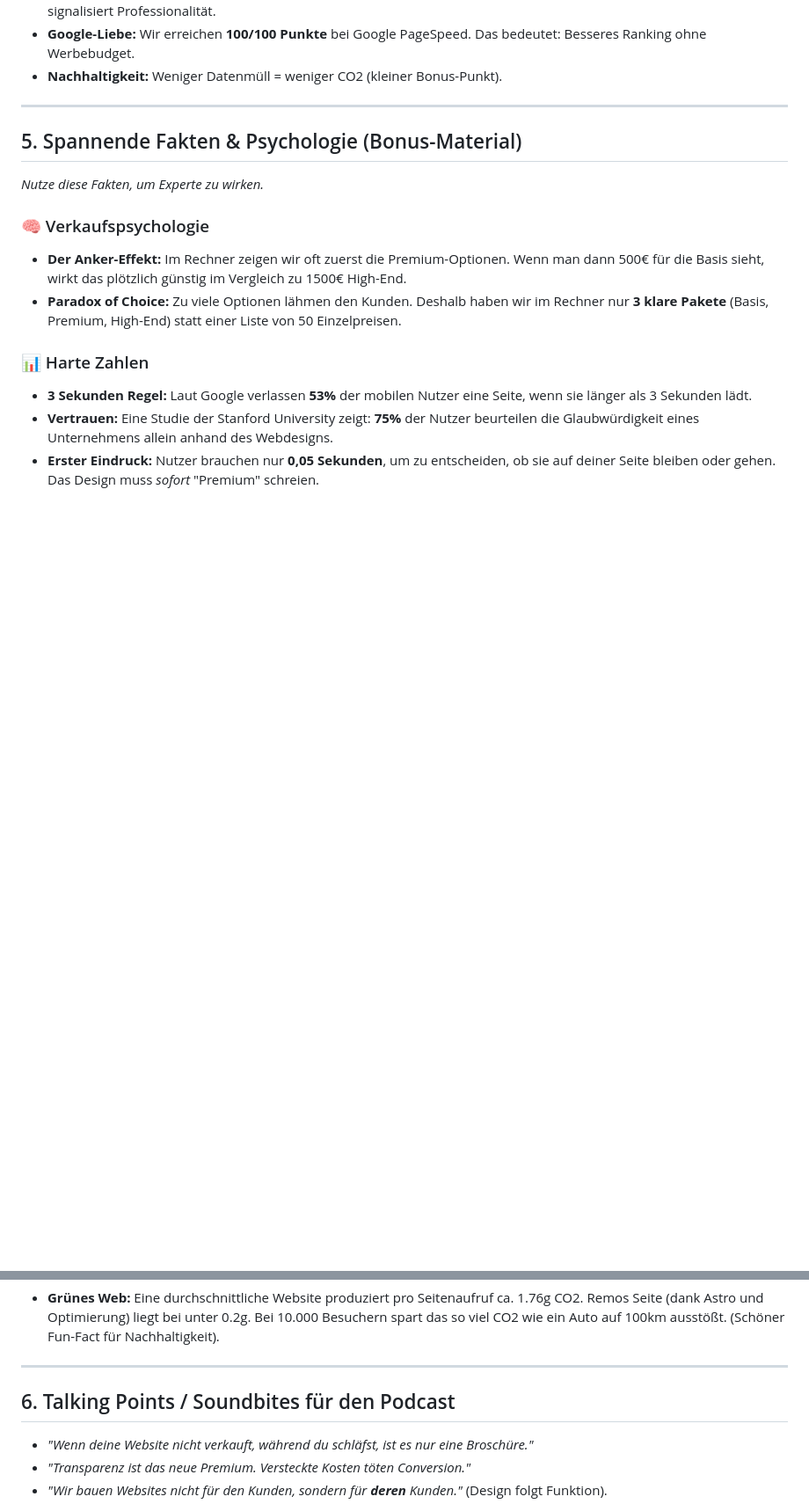
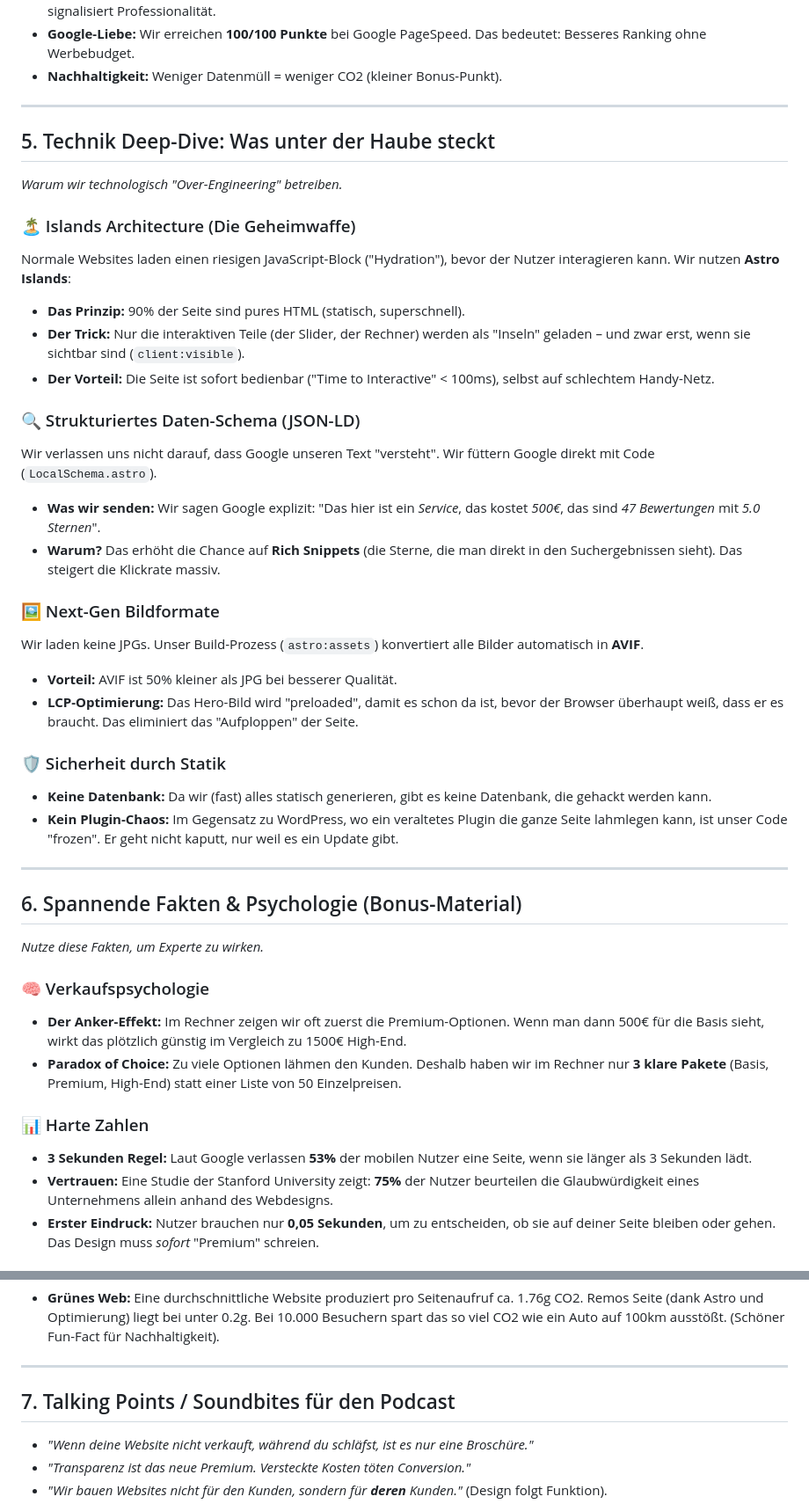
Before and after one commit to Ron0312/RG-Detailing, a Markdown page: PODCAST_PREP.md, 2 parts joined by grey strips. Shown at 88% size. Rendered like a GitHub page; blank space fills up the shorter version.

Commit message:
Add "Deep Tech" section to PODCAST_PREP.md
Co-authored-by: Ron0312 <168988127+Ron0312@users.noreply.github.com>

```diff
--- a/PODCAST_PREP.md
+++ b/PODCAST_PREP.md
@@ -66,7 +66,32 @@ Wir nutzen **Astro** statt WordPress-Baukästen. Warum?
 
 ---
 
-## 5. Spannende Fakten & Psychologie (Bonus-Material)
+## 5. Technik Deep-Dive: Was unter der Haube steckt
+*Warum wir technologisch "Over-Engineering" betreiben.*
+
+### 🏝️ Islands Architecture (Die Geheimwaffe)
+Normale Websites laden einen riesigen JavaScript-Block ("Hydration"), bevor der Nutzer interagieren kann. Wir nutzen **Astro Islands**:
+*   **Das Prinzip:** 90% der Seite sind pures HTML (statisch, superschnell).
+*   **Der Trick:** Nur die interaktiven Teile (der Slider, der Rechner) werden als "Inseln" geladen – und zwar erst, wenn sie sichtbar sind (`client:visible`).
+*   **Der Vorteil:** Die Seite ist sofort bedienbar ("Time to Interactive" < 100ms), selbst auf schlechtem Handy-Netz.
+
+### 🔍 Strukturiertes Daten-Schema (JSON-LD)
+Wir verlassen uns nicht darauf, dass Google unseren Text "versteht". Wir füttern Google direkt mit Code (`LocalSchema.astro`).
+*   **Was wir senden:** Wir sagen Google explizit: "Das hier ist ein *Service*, das kostet *500€*, das sind *47 Bewertungen* mit *5.0 Sternen*".
+*   **Warum?** Das erhöht die Chance auf **Rich Snippets** (die Sterne, die man direkt in den Suchergebnissen sieht). Das steigert die Klickrate massiv.
+
+### 🖼️ Next-Gen Bildformate
+Wir laden keine JPGs. Unser Build-Prozess (`astro:assets`) konvertiert alle Bilder automatisch in **AVIF**.
+*   **Vorteil:** AVIF ist 50% kleiner als JPG bei besserer Qualität.
+*   **LCP-Optimierung:** Das Hero-Bild wird "preloaded", damit es schon da ist, bevor der Browser überhaupt weiß, dass er es braucht. Das eliminiert das "Aufploppen" der Seite.
+
+### 🛡️ Sicherheit durch Statik
+*   **Keine Datenbank:** Da wir (fast) alles statisch generieren, gibt es keine Datenbank, die gehackt werden kann.
+*   **Kein Plugin-Chaos:** Im Gegensatz zu WordPress, wo ein veraltetes Plugin die ganze Seite lahmlegen kann, ist unser Code "frozen". Er geht nicht kaputt, nur weil es ein Update gibt.
+
+---
+
+## 6. Spannende Fakten & Psychologie (Bonus-Material)
 *Nutze diese Fakten, um Experte zu wirken.*
 
 ### 🧠 Verkaufspsychologie
@@ -83,7 +108,7 @@ Wir nutzen **Astro** statt WordPress-Baukästen. Warum?
 
 ---
 
-## 6. Talking Points / Soundbites für den Podcast
+## 7. Talking Points / Soundbites für den Podcast
 *   *"Wenn deine Website nicht verkauft, während du schläfst, ist es nur eine Broschüre."*
 *   *"Transparenz ist das neue Premium. Versteckte Kosten töten Conversion."*
 *   *"Wir bauen Websites nicht für den Kunden, sondern für **deren** Kunden."* (Design folgt Funktion).
```
